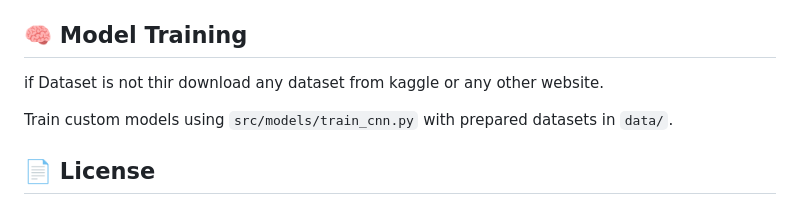
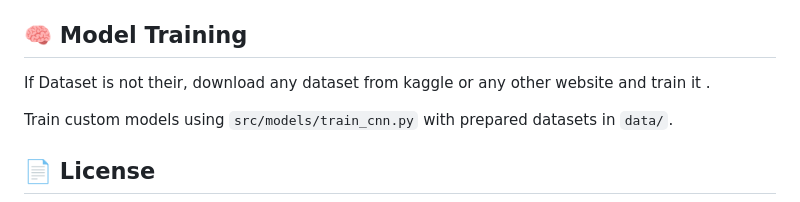
Before and after one commit to gauravp379/isl-gesture-recognition, a Markdown page: README.md, the part around the change. GitHub-like rendering.

```diff
--- a/README.md
+++ b/README.md
@@ -96,7 +96,7 @@ isl-gesture-recognition/
 
 ## 🧠 Model Training
 
-if Dataset is not thir download any dataset from kaggle or any other website.
+If Dataset is not their, download any dataset from kaggle or any other website and train it .
 
 Train custom models using `src/models/train_cnn.py` with prepared datasets in `data/`.
 
```
